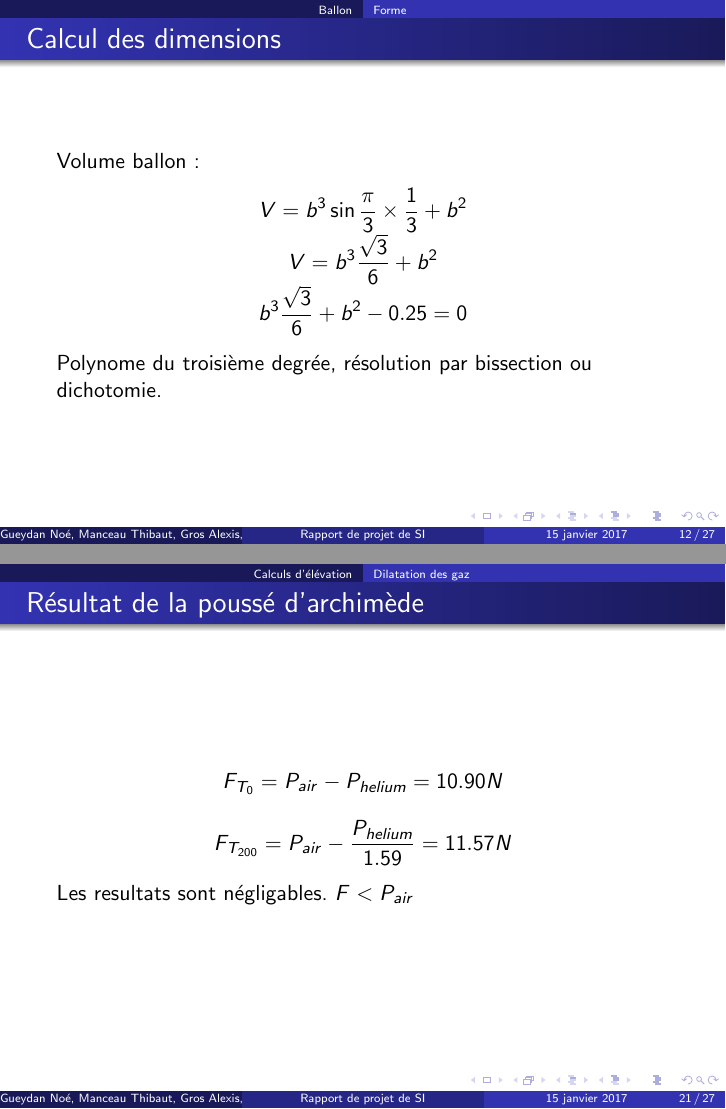
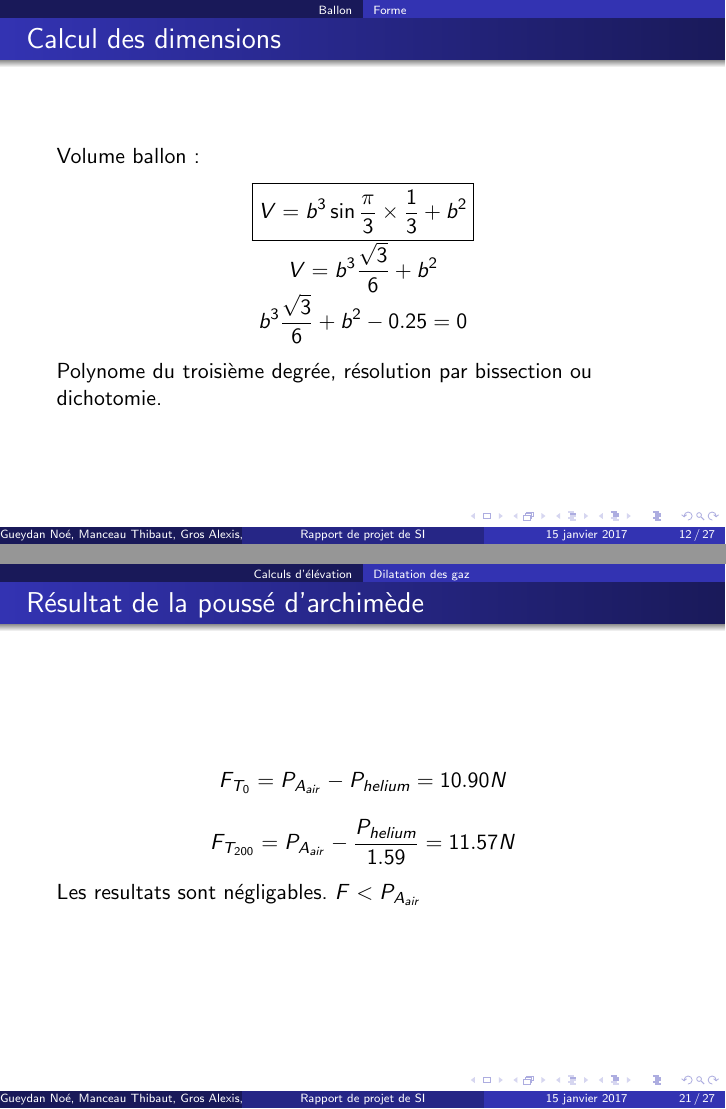
Before and after one commit to creeperdeking/Tropodrone, LaTeX slides (Latex/diapo_rapport.tex): pages 12 and 21 of 27, joined at a grey line. Compiled offline with pdfLaTeX.

Commit message:
Utilisation de \boxed{}.

```diff
--- a/Latex/diapo_rapport.tex
+++ b/Latex/diapo_rapport.tex
@@ -94,7 +94,7 @@
 \begin{frame}{Calcul des dimensions}
   Volume ballon~:
   \begin{center}
-    $\displaystyle{V = b^3 \sin \frac{\pi}{3} \times \frac{1}{3} + b^2}$ \\
+    \boxed{\displaystyle{V = b^3 \sin \frac{\pi}{3} \times \frac{1}{3} + b^2}} \\
     $\displaystyle{V = b^3 \frac{\sqrt{3}}{6} + b^2}$ \\
     $\displaystyle{b^3 \frac{\sqrt{3}}{6} + b^2 - 0.25 = 0}$
   \end{center}
@@ -228,11 +228,11 @@ print("volume = %f, diametre = %f" % (vol, largeur))
 
 \begin{frame}{Résultat de la poussé d'archimède}
   \begin{center}
-    $\displaystyle{F_{T_0} = P_{air} - P_{helium} = 10.90 N}$
+    $\displaystyle{F_{T_0} = P_{A_{air}} - P_{helium} = 10.90 N}$
     \bigbreak
-    $\displaystyle{F_{T_{200}} = P_{air} - \frac{P_{helium}}{1.59} = 11.57 N}$ \\
+    $\displaystyle{F_{T_{200}} = P_{A_{air}} - \frac{P_{helium}}{1.59} = 11.57 N}$ \\
   \end{center}
-  Les resultats sont négligables. $F < P_{air}$
+  Les resultats sont négligables. $F < P_{A_{air}}$
 \end{frame}
 
 \section{Drone}
```
Also changed, not shown: Latex/diapo_rapport.tex (8 more changed lines).
